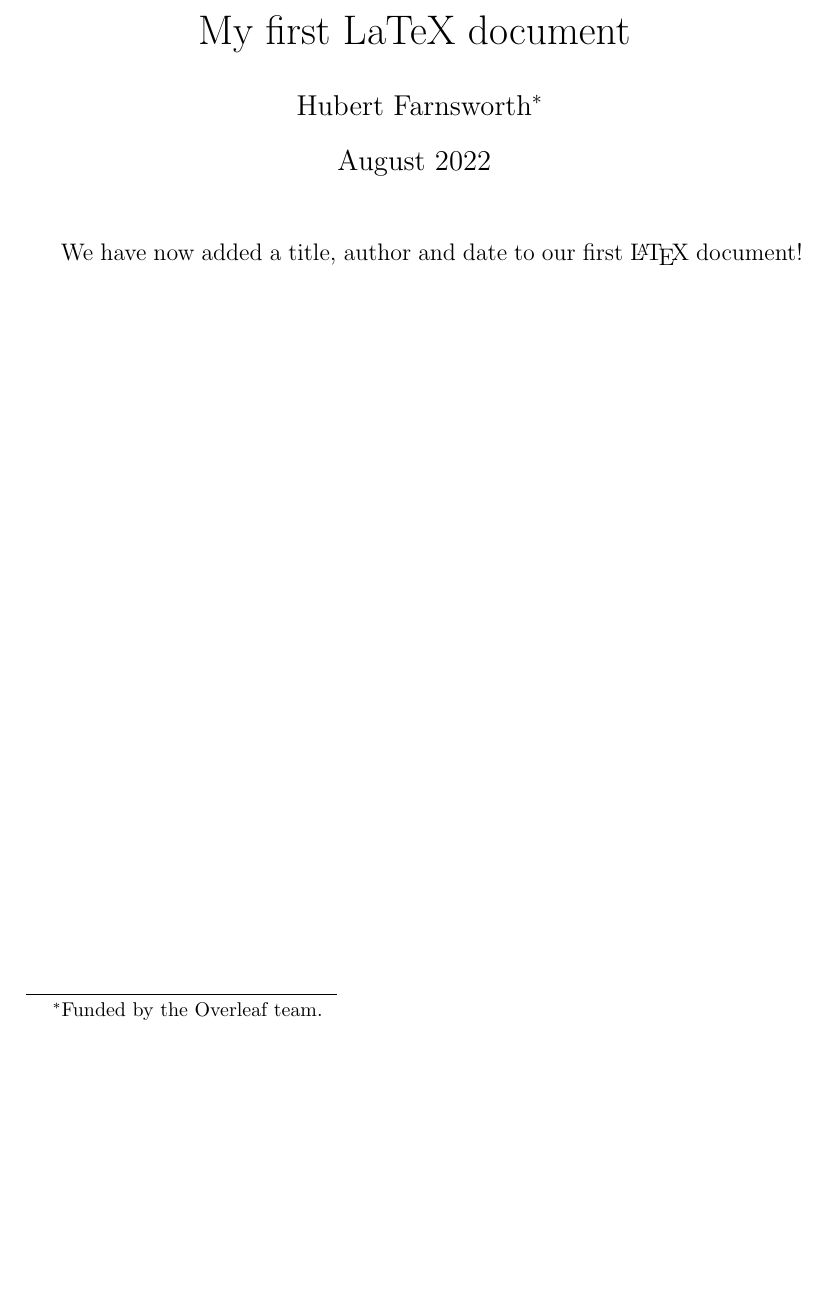
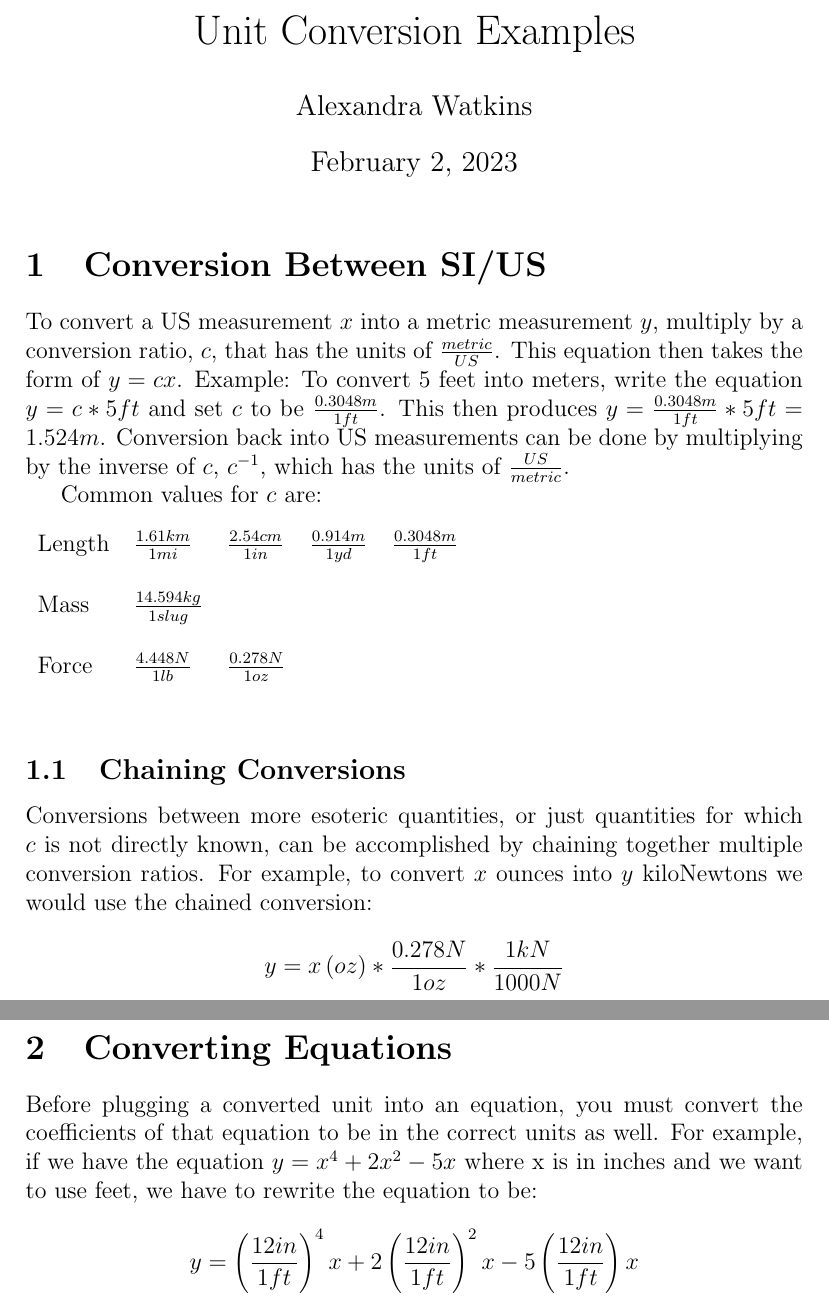
Before and after one commit to AWatk/ME2190-Dynamics, a LaTeX document (Unit_Conversion_Samples/UnitConversion.tex): part of the page before the commit and two parts of pages 1 and 2 of 2 after it, the two joined at a grey line, cut at the place of the change, the shorter picture padded with empty space. Compiled offline with pdfLaTeX.

Commit message:
unit conversion

```diff
--- a/Unit_Conversion_Samples/UnitConversion.tex
+++ b/Unit_Conversion_Samples/UnitConversion.tex
@@ -1,8 +1,28 @@
 \documentclass[12pt, letterpaper]{article}
-\title{My first LaTeX document}
-\author{Hubert Farnsworth\thanks{Funded by the Overleaf team.}}
-\date{August 2022}
+\title{Unit Conversion Examples}
+\author{Alexandra Watkins}
 \begin{document}
 \maketitle
-We have now added a title, author and date to our first \LaTeX{} document!
+\section{Conversion Between SI/US}
+To convert a US measurement $x$ into a metric measurement $y$, multiply by a conversion ratio, $c$, that has the units of $\frac{metric}{US}$. This equation then takes the form of $y=cx$. Example: To convert 5 feet into meters, write the equation $y = c * 5 ft$ and set $c$ to be $ \frac{0.3048m}{1ft}$. This then produces $y = \frac{0.3048m}{1ft} * 5ft = 1.524 m$. Conversion back into US measurements can be done by multiplying by the inverse of $c$, $c^{-1}$, which has the units of $\frac{US}{metric}$.
+
+Common values for $c$ are:
+\begin{table}[h!]
+    \begin{tabular}{llllllll}
+    Length & $\frac{1.61km}{1mi}$     & $\frac{2.54cm}{1in}$ & $\frac{0.914m}{1yd}$ & $\frac{0.3048m}{1ft}$ &  &  &  \\
+           &                          &                      &                      &                       &  &  &  \\
+    Mass   & $\frac{14.594kg}{1slug}$ &                      &                      &                       &  &  &  \\
+           &                          &                      &                      &                       &  &  &  \\
+    Force  & $\frac{4.448N}{1lb}$     & $\frac{0.278N}{1oz}$ &                      &                       &  &  &
+    \end{tabular}
+\end{table}
+\subsection{Chaining Conversions}
+Conversions between more esoteric quantities, or just quantities for which $c$ is not directly known, can be accomplished by chaining together multiple conversion ratios. For example, to convert $x$ ounces into $y$ kiloNewtons we would use the chained conversion:
+
+$$ y = x\left(oz\right) * \frac{0.278N}{1oz} * \frac{1kN}{1000N}$$
+\section{Converting Equations}
+Before plugging a converted unit into an equation, you must convert the coefficients of that equation to be in the correct units as well. For example, if we have the equation $y = x^4 + 2x^2 - 5x$ where x is in inches and we want to use feet, we have to rewrite the equation to be:
+
+$$y = \left(\frac{12in}{1ft}\right)^4x + 2 \left(\frac{12in}{1ft}\right)^2x - 5 \left(\frac{12in}{1ft}\right)x$$
+
 \end{document}
```
Also changed, not shown: Unit_Conversion_Samples/UnitConversion.pdf (added).
